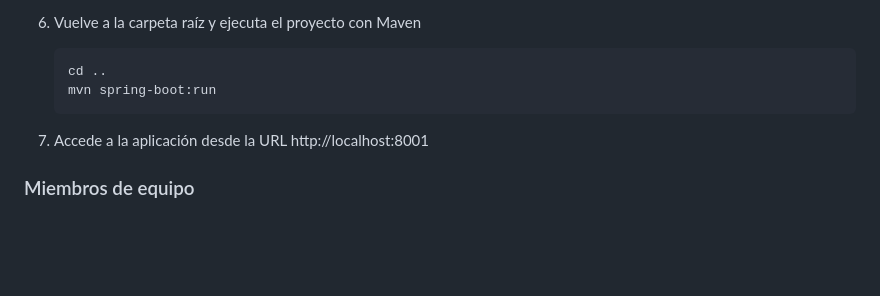
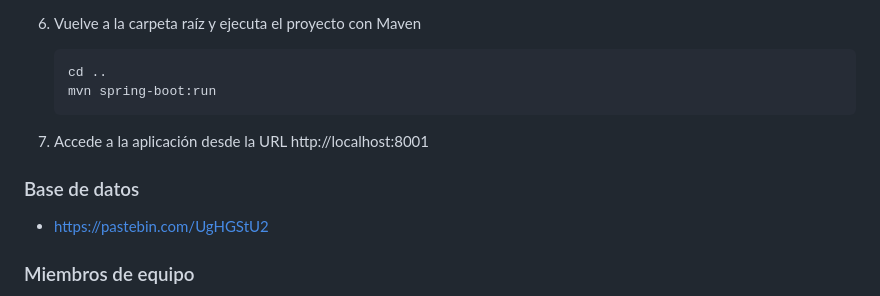
Before and after one commit to Los-Malditos-del-i03-Ciclo-V/yven-quantums-optics, a Markdown page: README.md, the part around the change. Drawn GitHub-style; blank space fills up the shorter version.

Commit message:
docs (readme): se agrega enlace para la base de datos temporal

```diff
--- a/README.md
+++ b/README.md
@@ -101,6 +101,9 @@ A continuación, se detalla el proceso para clonar, configurar e instalar el pro
 
 9. Accede a la aplicación desde la URL http://localhost:8001
 
+### Base de datos
+- https://pastebin.com/UgHGStU2
+
 ### Miembros de equipo
 - <img src="https://i.imgur.com/TszSrEx.jpeg" width="50" height="50"/> [Geraldo Fair Jaramillo Florida](https://github.com/Geraldow)
 - <img src="https://i.imgur.com/iQaXHnb.jpeg" width="50" height="50"/> [Alessandro Miguel Arias Marquina](https://github.com/76287712)
```
